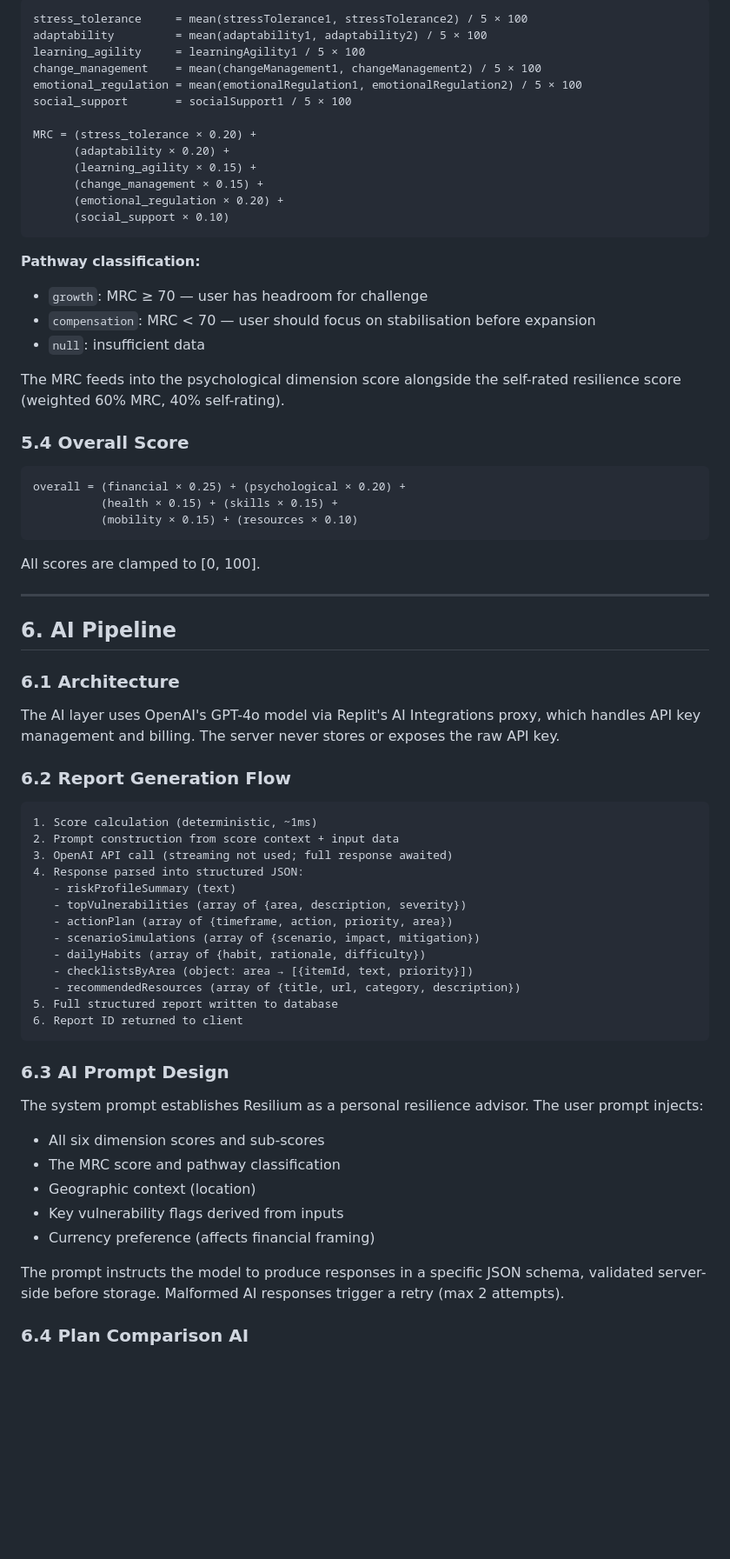
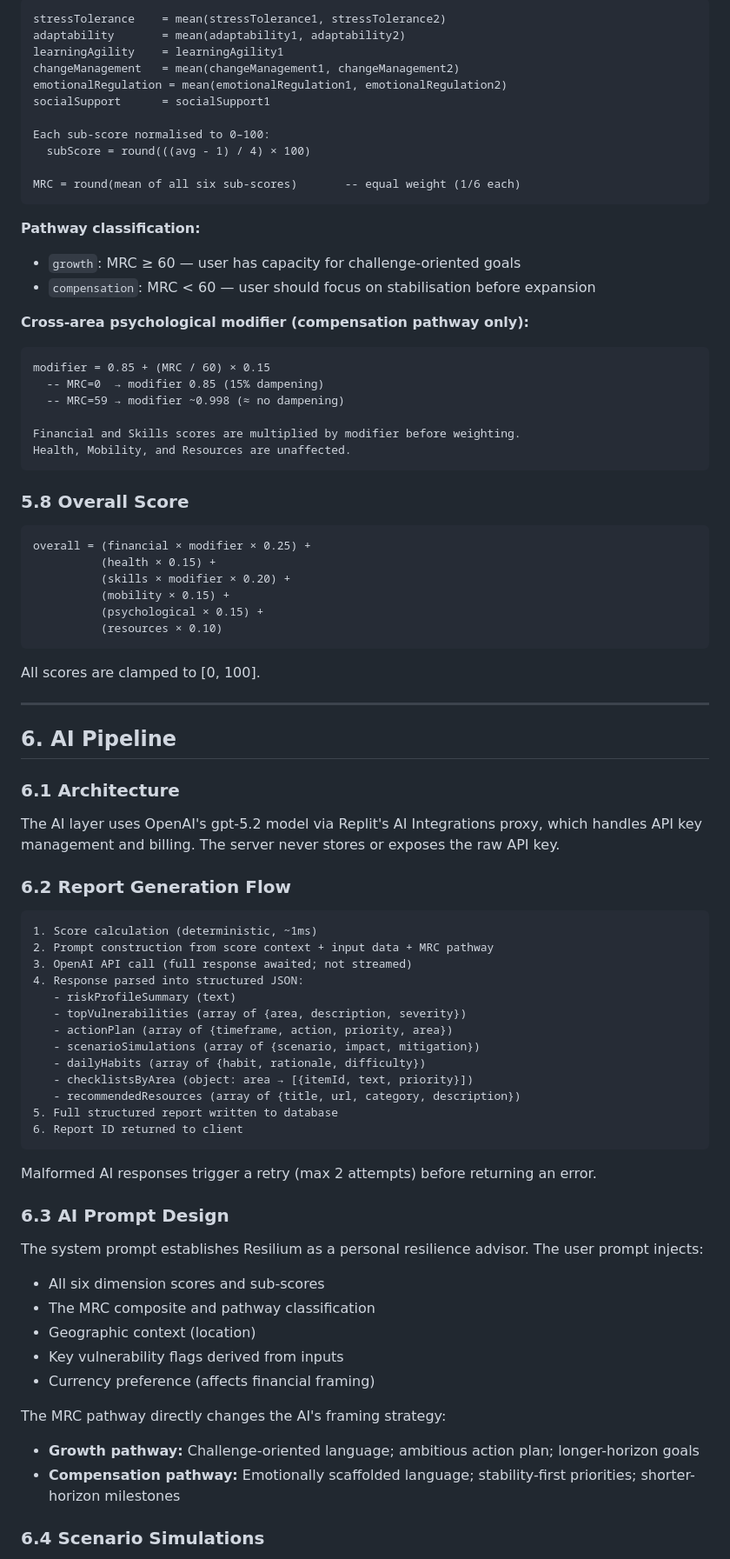
Before and after one commit to Miru-Maria/resilium, a Markdown page: docs/resilium-technical-spec.md, the part around one of its changes. Shown at 87% size. GitHub-like rendering; blank space fills up the shorter version.

````diff
--- a/docs/resilium-technical-spec.md
+++ b/docs/resilium-technical-spec.md
@@ -350,33 +452,41 @@ The 10-question MRC assessment produces six sub-dimension scores:
 
 ```
-stress_tolerance     = mean(stressTolerance1, stressTolerance2) / 5 × 100
-adaptability         = mean(adaptability1, adaptability2) / 5 × 100
-learning_agility     = learningAgility1 / 5 × 100
-change_management    = mean(changeManagement1, changeManagement2) / 5 × 100
-emotional_regulation = mean(emotionalRegulation1, emotionalRegulation2) / 5 × 100
-social_support       = socialSupport1 / 5 × 100
+stressTolerance    = mean(stressTolerance1, stressTolerance2)
+adaptability       = mean(adaptability1, adaptability2)
+learningAgility    = learningAgility1
+changeManagement   = mean(changeManagement1, changeManagement2)
+emotionalRegulation = mean(emotionalRegulation1, emotionalRegulation2)
+socialSupport      = socialSupport1
 
-MRC = (stress_tolerance × 0.20) +
-      (adaptability × 0.20) +
-      (learning_agility × 0.15) +
-      (change_management × 0.15) +
-      (emotional_regulation × 0.20) +
-      (social_support × 0.10)
+Each sub-score normalised to 0–100:
+  subScore = round(((avg - 1) / 4) × 100)
+
+MRC = round(mean of all six sub-scores)       -- equal weight (1/6 each)
 ```
 
 **Pathway classification:**
-- `growth`: MRC ≥ 70 — user has headroom for challenge
-- `compensation`: MRC < 70 — user should focus on stabilisation before expansion
-- `null`: insufficient data
+- `growth`: MRC ≥ 60 — user has capacity for challenge-oriented goals
+- `compensation`: MRC < 60 — user should focus on stabilisation before expansion
 
-The MRC feeds into the psychological dimension score alongside the self-rated resilience score (weighted 60% MRC, 40% self-rating).
+**Cross-area psychological modifier (compensation pathway only):**
+```
+modifier = 0.85 + (MRC / 60) × 0.15
+  -- MRC=0  → modifier 0.85 (15% dampening)
+  -- MRC=59 → modifier ~0.998 (≈ no dampening)
 
-### 5.4 Overall Score
+Financial and Skills scores are multiplied by modifier before weighting.
+Health, Mobility, and Resources are unaffected.
+```
+
+### 5.8 Overall Score
 
 ```
-overall = (financial × 0.25) + (psychological × 0.20) +
-          (health × 0.15) + (skills × 0.15) +
-          (mobility × 0.15) + (resources × 0.10)
+overall = (financial × modifier × 0.25) +
+          (health × 0.15) +
+          (skills × modifier × 0.20) +
+          (mobility × 0.15) +
+          (psychological × 0.15) +
+          (resources × 0.10)
 ```
 
 All scores are clamped to [0, 100].
@@ -387,14 +497,14 @@ All scores are clamped to [0, 100].
 
 ### 6.1 Architecture
 
-The AI layer uses OpenAI's GPT-4o model via Replit's AI Integrations proxy, which handles API key management and billing. The server never stores or exposes the raw API key.
+The AI layer uses OpenAI's gpt-5.2 model via Replit's AI Integrations proxy, which handles API key management and billing. The server never stores or exposes the raw API key.
 
 ### 6.2 Report Generation Flow
 
 ```
 1. Score calculation (deterministic, ~1ms)
-2. Prompt construction from score context + input data
-3. OpenAI API call (streaming not used; full response awaited)
+2. Prompt construction from score context + input data + MRC pathway
+3. OpenAI API call (full response awaited; not streamed)
 4. Response parsed into structured JSON:
    - riskProfileSummary (text)
    - topVulnerabilities (array of {area, description, severity})
@@ -407,16 +517,20 @@ The AI layer uses OpenAI's GPT-4o model via Replit's AI Integrations proxy, whic
 6. Report ID returned to client
 ```
 
+Malformed AI responses trigger a retry (max 2 attempts) before returning an error.
+
 ### 6.3 AI Prompt Design
 
 The system prompt establishes Resilium as a personal resilience advisor. The user prompt injects:
 - All six dimension scores and sub-scores
-- The MRC score and pathway classification
+- The MRC composite and pathway classification
 - Geographic context (location)
 - Key vulnerability flags derived from inputs
 - Currency preference (affects financial framing)
 
-The prompt instructs the model to produce responses in a specific JSON schema, validated server-side before storage. Malformed AI responses trigger a retry (max 2 attempts).
+The MRC pathway directly changes the AI's framing strategy:
+- **Growth pathway:** Challenge-oriented language; ambitious action plan; longer-horizon goals
+- **Compensation pathway:** Emotionally scaffolded language; stability-first priorities; shorter-horizon milestones
 
-### 6.4 Plan Comparison AI
+### 6.4 Scenario Simulations
 
````
Also changed, not shown: other parts of docs/resilium-technical-spec.md (+319 -209 lines).
